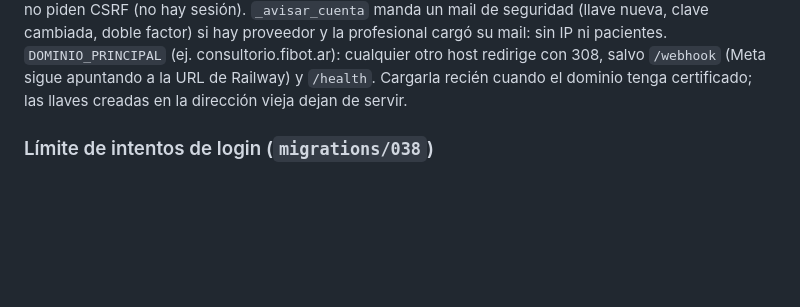
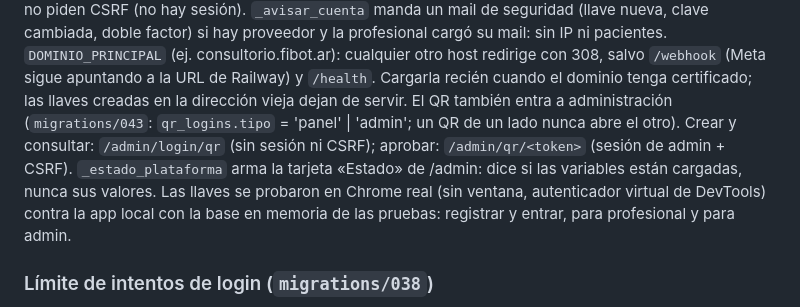
Before and after one commit to Fibonach0/FiBOT-Consultorio, a Markdown page: CLAUDE.md, the part around the change. Rendered like a GitHub page; blank space fills up the shorter version.

Commit message:
CLAUDE.md: QR de administración y prueba de llaves en navegador
Co-Authored-By: Claude Opus 5.5 <noreply@anthropic.com>
Claude-Session: https://claude.ai/code/session_01LqxCqNdwWgpQLieB6SEeYS

```diff
--- a/CLAUDE.md
+++ b/CLAUDE.md
@@ -339,6 +339,14 @@ factor) si hay proveedor y la profesional cargó su mail: sin IP ni pacientes.
 308, salvo `/webhook` (Meta sigue apuntando a la URL de Railway) y `/health`.
 Cargarla recién cuando el dominio tenga certificado; las llaves creadas en la
 dirección vieja dejan de servir.
+El QR también entra a administración (`migrations/043`: `qr_logins.tipo` =
+'panel' | 'admin'; un QR de un lado nunca abre el otro). Crear y consultar:
+`/admin/login/qr` (sin sesión ni CSRF); aprobar: `/admin/qr/<token>` (sesión de
+admin + CSRF). `_estado_plataforma` arma la tarjeta «Estado» de /admin: dice si
+las variables están cargadas, nunca sus valores.
+Las llaves se probaron en Chrome real (sin ventana, autenticador virtual de
+DevTools) contra la app local con la base en memoria de las pruebas: registrar
+y entrar, para profesional y para admin.
 
 ### Límite de intentos de login (`migrations/038`)
 
```
